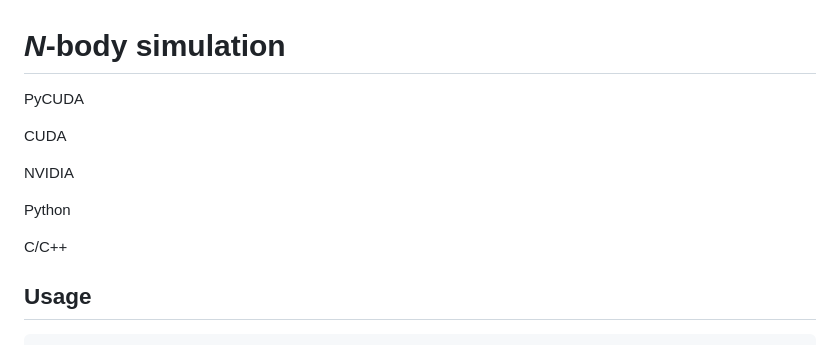
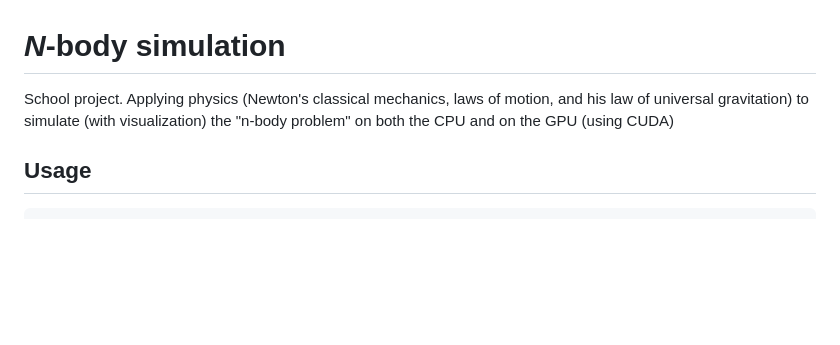
Before and after one commit to Marado-Programmer/nbodysim, a Markdown page: README.md, the part around the change. Drawn GitHub-style; blank space fills up the shorter version.

Commit message:
Revise README to enhance project description
Updated project description to clarify the purpose and technologies used.

```diff
--- a/README.md
+++ b/README.md
@@ -1,14 +1,6 @@
 # _N_-body simulation
 
-PyCUDA
-
-CUDA
-
-NVIDIA
-
-Python
-
-C/C++
+School project. Applying physics (Newton's classical mechanics, laws of motion, and his law of universal gravitation) to simulate (with visualization) the "n-body problem" on both the CPU and on the GPU (using CUDA)
 
 ## Usage
 
```
